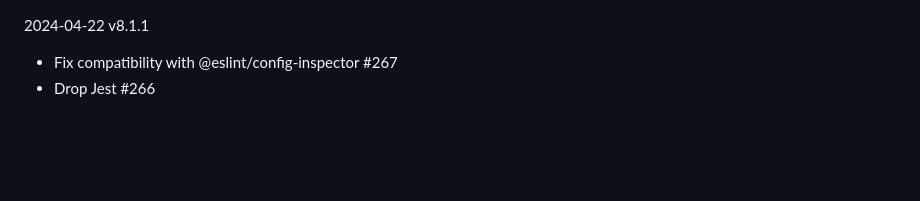
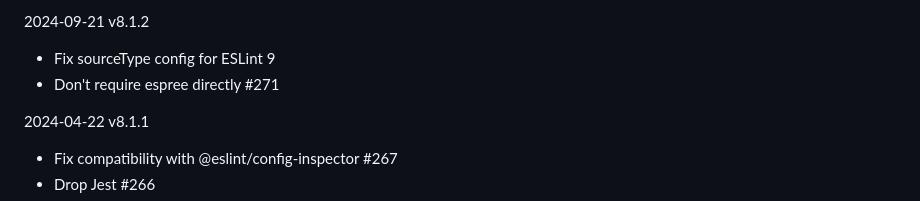
Before and after one commit to BenoitZugmeyer/eslint-plugin-html, a Markdown page: CHANGELOG.md, the part around the change. GitHub-like rendering; blank space fills up the shorter version.

Commit message:
chore: update changelog

```diff
--- a/CHANGELOG.md
+++ b/CHANGELOG.md
@@ -1,3 +1,8 @@
+2024-09-21 v8.1.2
+
+- Fix sourceType config for ESLint 9
+- Don't require espree directly #271
+
 2024-04-22 v8.1.1
 
 - Fix compatibility with @eslint/config-inspector #267
```
